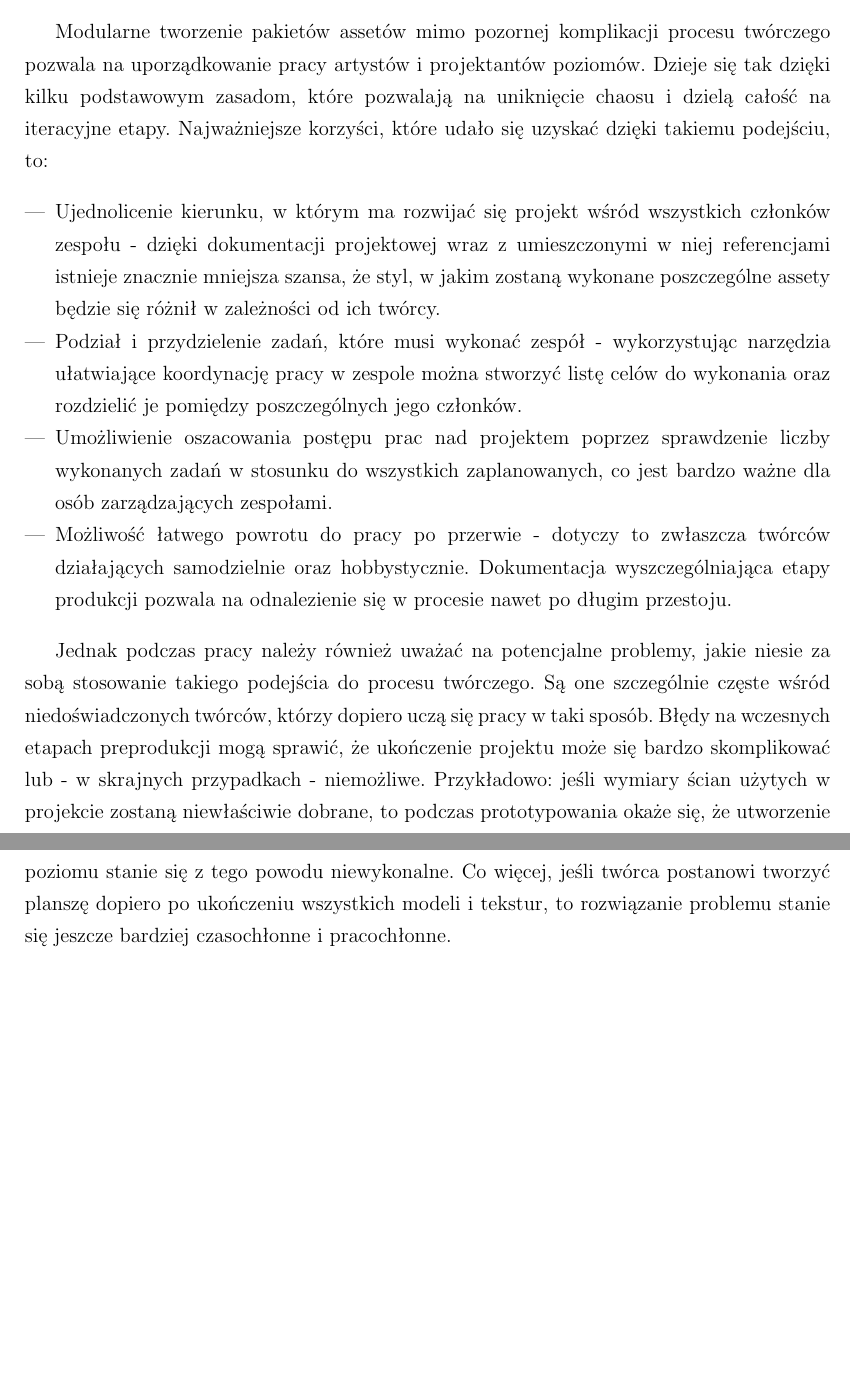
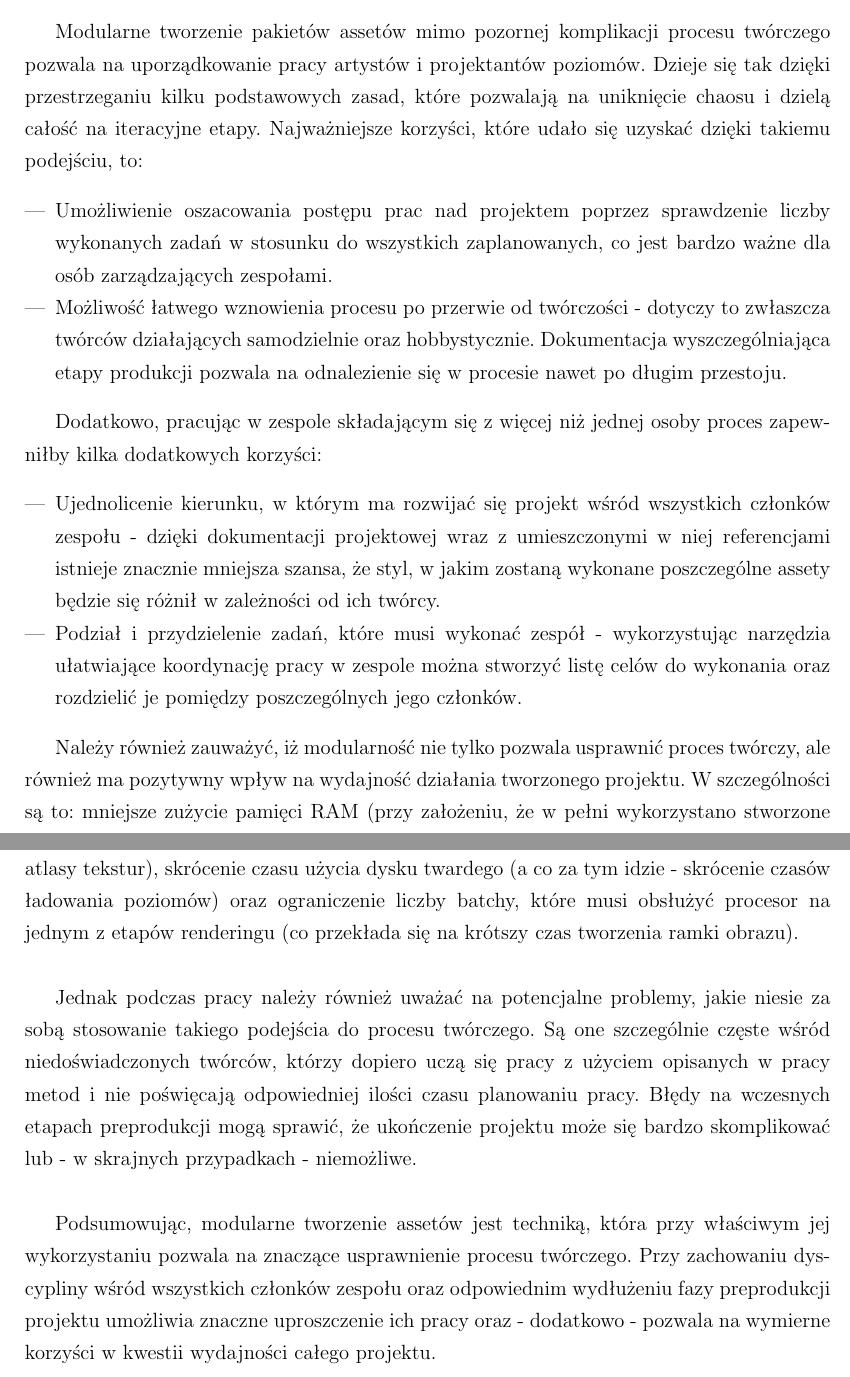
Before and after one commit to kirkor93/Inz_Krzysztof_Szczech, a LaTeX document (Latex/main.tex, which reads Latex/05_conclusions.tex): two parts of pages 36 and 37 of 44, joined at a grey line, cut so that both start at the same text, the shorter picture padded with empty space. Compiled offline with pdfLaTeX; the source files are stored in an older character set and shown here as Unicode.

Commit message:
Conclusions, yay

```diff
--- a/Latex/05_conclusions.tex
+++ b/Latex/05_conclusions.tex
@@ -4,12 +4,20 @@
 \label{t:conslusions}
 Ostatni rozdział tej pracy ma na celu przedstawienie wniosków wyciągniętych podczas procesu realizacji pracy. \newline
 
-Modularne tworzenie pakietów assetów mimo pozornej komplikacji procesu twórczego pozwala na uporządkowanie pracy artystów i projektantów poziomów. Dzieje się tak dzięki kilku podstawowym zasadom, które pozwalają na uniknięcie chaosu i dzielą całość na iteracyjne etapy. Najważniejsze korzyści, które udało się uzyskać dzięki takiemu podejściu, to:
+Modularne tworzenie pakietów assetów mimo pozornej komplikacji procesu twórczego pozwala na uporządkowanie pracy artystów i projektantów poziomów. Dzieje się tak dzięki przestrzeganiu kilku podstawowych zasad, które pozwalają na uniknięcie chaosu i dzielą całość na iteracyjne etapy. Najważniejsze korzyści, które udało się uzyskać dzięki takiemu podejściu, to:
+\begin{itemize}
+	\item Umożliwienie oszacowania postępu prac nad projektem poprzez sprawdzenie liczby wykonanych zadań w stosunku do wszystkich zaplanowanych, co jest bardzo ważne dla osób zarządzających zespołami.
+	\item Możliwość łatwego wznowienia procesu po przerwie od twórczości - dotyczy to zwłaszcza twórców działających samodzielnie oraz hobbystycznie. Dokumentacja wyszczególniająca etapy produkcji pozwala na odnalezienie się w procesie nawet po długim przestoju.
+\end{itemize}
+
+Dodatkowo, pracując w zespole składającym się z więcej niż jednej osoby proces zapewniłby kilka dodatkowych korzyści:
 \begin{itemize}
 	\item Ujednolicenie kierunku, w którym ma rozwijać się projekt wśród wszystkich członków zespołu - dzięki dokumentacji projektowej wraz z umieszczonymi w niej referencjami istnieje znacznie mniejsza szansa, że styl, w jakim zostaną wykonane poszczególne assety będzie się różnił w zależności od ich twórcy.
 	\item Podział i przydzielenie zadań, które musi wykonać zespół - wykorzystując narzędzia ułatwiające koordynację pracy w zespole można stworzyć listę celów do wykonania oraz rozdzielić je pomiędzy poszczególnych jego członków.
-	\item Umożliwienie oszacowania postępu prac nad projektem poprzez sprawdzenie liczby wykonanych zadań w stosunku do wszystkich zaplanowanych, co jest bardzo ważne dla osób zarządzających zespołami.
-	\item Możliwość łatwego powrotu do pracy po przerwie - dotyczy to zwłaszcza twórców działających samodzielnie oraz hobbystycznie. Dokumentacja wyszczególniająca etapy produkcji pozwala na odnalezienie się w procesie nawet po długim przestoju.
 \end{itemize}
 
-Jednak podczas pracy należy również uważać na potencjalne problemy, jakie niesie za sobą stosowanie takiego podejścia do procesu twórczego. Są one szczególnie częste wśród niedoświadczonych twórców, którzy dopiero uczą się pracy w taki sposób. Błędy na wczesnych etapach preprodukcji mogą sprawić, że ukończenie projektu może się bardzo skomplikować lub - w skrajnych przypadkach - niemożliwe. Przykładowo: jeśli wymiary ścian użytych w projekcie zostaną niewłaściwie dobrane, to podczas prototypowania okaże się, że utworzenie poziomu stanie się z tego powodu niewykonalne. Co więcej, jeśli twórca postanowi tworzyć planszę dopiero po ukończeniu wszystkich modeli i tekstur, to rozwiązanie problemu stanie się jeszcze bardziej czasochłonne i pracochłonne.
+Należy również zauważyć, iż modularność nie tylko pozwala usprawnić proces twórczy, ale również ma pozytywny wpływ na wydajność działania tworzonego projektu. W szczególności są to: mniejsze zużycie pamięci RAM (przy założeniu, że w pełni wykorzystano stworzone atlasy tekstur), skrócenie czasu użycia dysku twardego (a co za tym idzie - skrócenie czasów ładowania poziomów) oraz ograniczenie liczby batchy, które musi obsłużyć procesor na jednym z etapów renderingu (co przekłada się na krótszy czas tworzenia ramki obrazu). \newline
+
+Jednak podczas pracy należy również uważać na potencjalne problemy, jakie niesie za sobą stosowanie takiego podejścia do procesu twórczego. Są one szczególnie częste wśród niedoświadczonych twórców, którzy dopiero uczą się pracy z użyciem opisanych w pracy metod i nie poświęcają odpowiedniej ilości czasu planowaniu pracy. Błędy na wczesnych etapach preprodukcji mogą sprawić, że ukończenie projektu może się bardzo skomplikować lub - w skrajnych przypadkach - niemożliwe. \newline
+
+Podsumowując, modularne tworzenie assetów jest techniką, która przy właściwym jej wykorzystaniu pozwala na znaczące usprawnienie procesu twórczego. Przy zachowaniu  dyscypliny wśród wszystkich członków zespołu oraz odpowiednim wydłużeniu fazy preprodukcji projektu umożliwia znaczne uproszczenie ich pracy oraz - dodatkowo - pozwala na wymierne korzyści w kwestii wydajności całego projektu.
```
